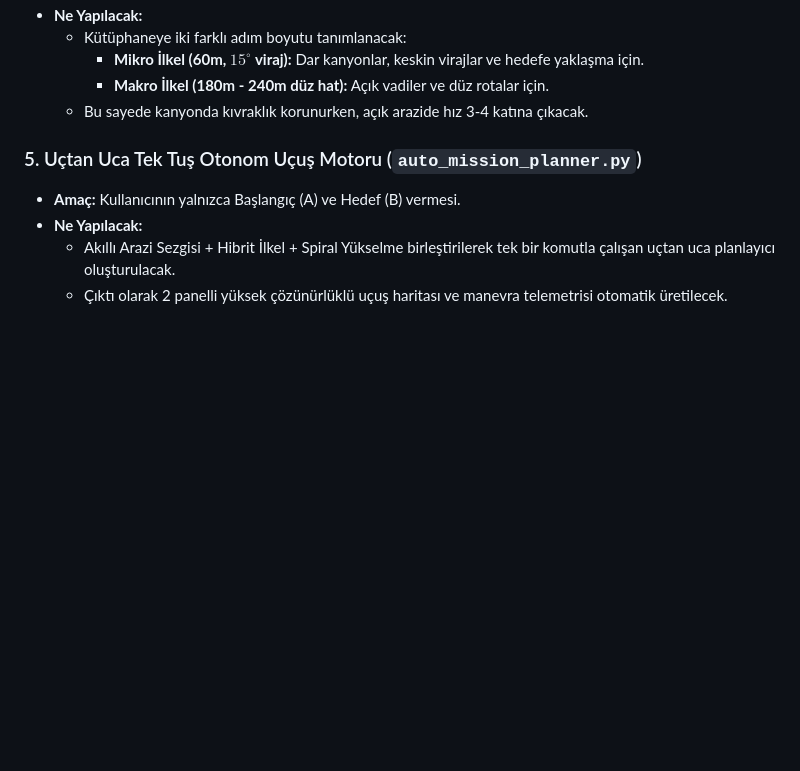
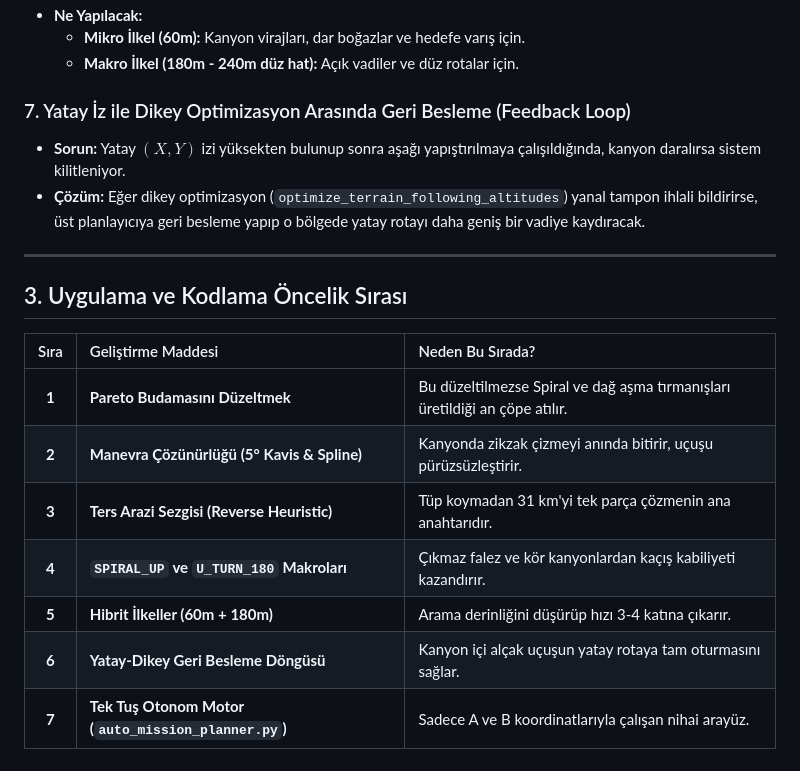
Before and after one commit to mertalmaa/UAV-Path-Finding, a Markdown page: gelecek/YAPILACAKLAR.md, the part around one of its changes. Rendered like a GitHub page; blank space fills up the shorter version.

Commit message:
yapılacaklar

```diff
--- a/gelecek/YAPILACAKLAR.md
+++ b/gelecek/YAPILACAKLAR.md
@@ -37,11 +57,21 @@ Bu doküman, hocanın koyduğu kurallar (**"Tüp mantığı olmayacak, uçağa y
 * **Ne Yapılacak:**
-  * Kütüphaneye iki farklı adım boyutu tanımlanacak:
-    * **Mikro İlkel (60m, $15^\circ$ viraj):** Dar kanyonlar, keskin virajlar ve hedefe yaklaşma için.
-    * **Makro İlkel (180m - 240m düz hat):** Açık vadiler ve düz rotalar için.
-  * Bu sayede kanyonda kıvraklık korunurken, açık arazide hız 3-4 katına çıkacak.
+  * **Mikro İlkel (60m):** Kanyon virajları, dar boğazlar ve hedefe varış için.
+  * **Makro İlkel (180m - 240m düz hat):** Açık vadiler ve düz rotalar için.
 
-### 5. Uçtan Uca Tek Tuş Otonom Uçuş Motoru (`auto_mission_planner.py`)
-* **Amaç:** Kullanıcının yalnızca Başlangıç (A) ve Hedef (B) vermesi.
-* **Ne Yapılacak:**
-  * Akıllı Arazi Sezgisi + Hibrit İlkel + Spiral Yükselme birleştirilerek tek bir komutla çalışan uçtan uca planlayıcı oluşturulacak.
-  * Çıktı olarak 2 panelli yüksek çözünürlüklü uçuş haritası ve manevra telemetrisi otomatik üretilecek.
+### 7. Yatay İz ile Dikey Optimizasyon Arasında Geri Besleme (Feedback Loop)
+* **Sorun:** Yatay $(X,Y)$ izi yüksekten bulunup sonra aşağı yapıştırılmaya çalışıldığında, kanyon daralırsa sistem kilitleniyor.
+* **Çözüm:** Eğer dikey optimizasyon (`optimize_terrain_following_altitudes`) yanal tampon ihlali bildirirse, üst planlayıcıya geri besleme yapıp o bölgede yatay rotayı daha geniş bir vadiye kaydıracak.
+
+---
+
+## 3. Uygulama ve Kodlama Öncelik Sırası
+
+| Sıra | Geliştirme Maddesi | Neden Bu Sırada? |
+| :---: | :--- | :--- |
+| **1** | **Pareto Budamasını Düzeltmek** | Bu düzeltilmezse Spiral ve dağ aşma tırmanışları üretildiği an çöpe atılır. |
+| **2** | **Manevra Çözünürlüğü (5° Kavis & Spline)** | Kanyonda zikzak çizmeyi anında bitirir, uçuşu pürüzsüzleştirir. |
+| **3** | **Ters Arazi Sezgisi (Reverse Heuristic)** | Tüp koymadan 31 km'yi tek parça çözmenin ana anahtarıdır. |
+| **4** | **`SPIRAL_UP` ve `U_TURN_180` Makroları** | Çıkmaz falez ve kör kanyonlardan kaçış kabiliyeti kazandırır. |
+| **5** | **Hibrit İlkeller (60m + 180m)** | Arama derinliğini düşürüp hızı 3-4 katına çıkarır. |
+| **6** | **Yatay-Dikey Geri Besleme Döngüsü** | Kanyon içi alçak uçuşun yatay rotaya tam oturmasını sağlar. |
+| **7** | **Tek Tuş Otonom Motor (`auto_mission_planner.py`)** | Sadece A ve B koordinatlarıyla çalışan nihai arayüz. |
```
Also changed, not shown: other parts of gelecek/YAPILACAKLAR.md (+40 -20 lines).
